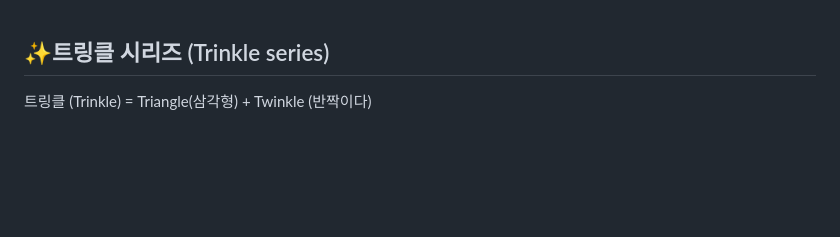
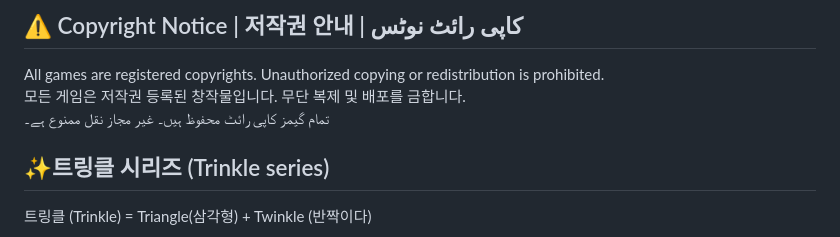
Before and after one commit to soosoohan/trinkle, a Markdown page: README.md, the part around the change. Drawn GitHub-style; blank space fills up the shorter version.

```diff
--- a/README.md
+++ b/README.md
@@ -1,3 +1,8 @@
+## ⚠️ Copyright Notice | 저작권 안내 | کاپی رائٹ نوٹس
+
+All games are registered copyrights. Unauthorized copying or redistribution is prohibited.
+모든 게임은 저작권 등록된 창작물입니다. 무단 복제 및 배포를 금합니다.
+تمام گیمز کاپی رائٹ محفوظ ہیں۔ غیر مجاز نقل ممنوع ہے۔
 ## ✨트링클 시리즈 (Trinkle series)
 
 트링클 (Trinkle) = Triangle(삼각형) + Twinkle (반짝이다)
```
